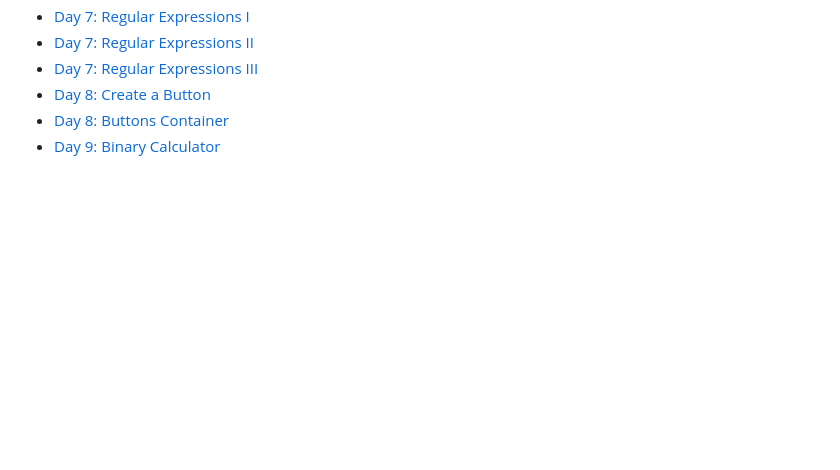
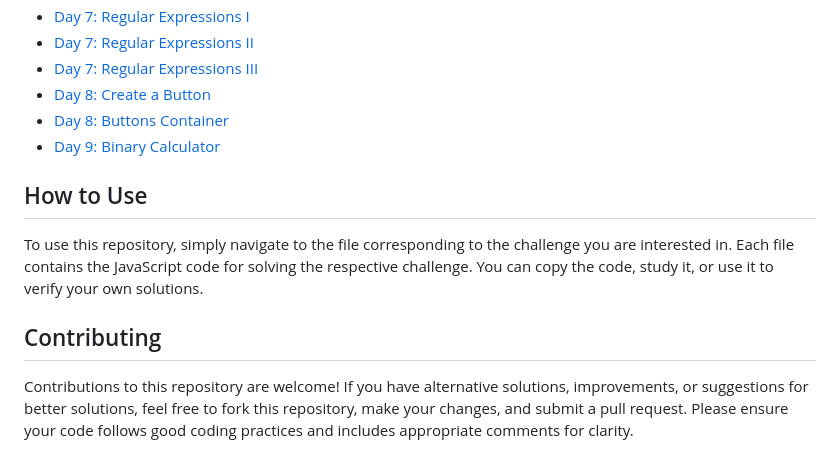
Before and after one commit to Aseem2004/10_Days_of_JavaScript_HackerRank, a Markdown page: README.md, the part around the change. Rendered like a GitHub page; blank space fills up the shorter version.

Commit message:
Added instructions on how to use and contribute

```diff
--- a/README.md
+++ b/README.md
@@ -37,3 +37,11 @@
 <li><a href="https://www.hackerrank.com/challenges/js10-binary-calculator?isFullScreen=true&hr_b=1">Day 9: Binary Calculator</li>
 </ul>
 </section>
+<section>
+<h2>How to Use</h2>
+<p>To use this repository, simply navigate to the file corresponding to the challenge you are interested in. Each file contains the JavaScript code for solving the respective challenge. You can copy the code, study it, or use it to verify your own solutions.</p>
+</section>
+<section>
+<h2>Contributing</h2>
+<p>Contributions to this repository are welcome! If you have alternative solutions, improvements, or suggestions for better solutions, feel free to fork this repository, make your changes, and submit a pull request. Please ensure your code follows good coding practices and includes appropriate comments for clarity.</p>
+</section>
```
